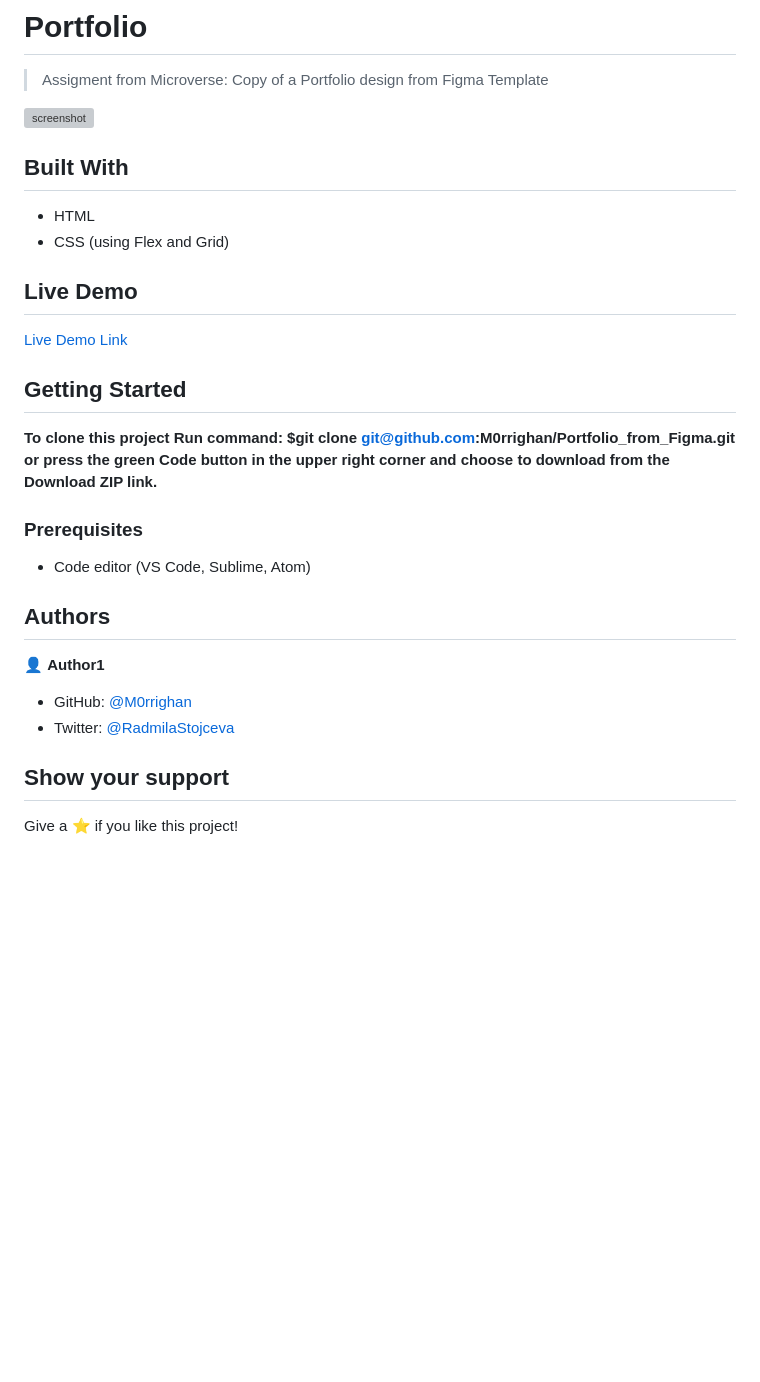
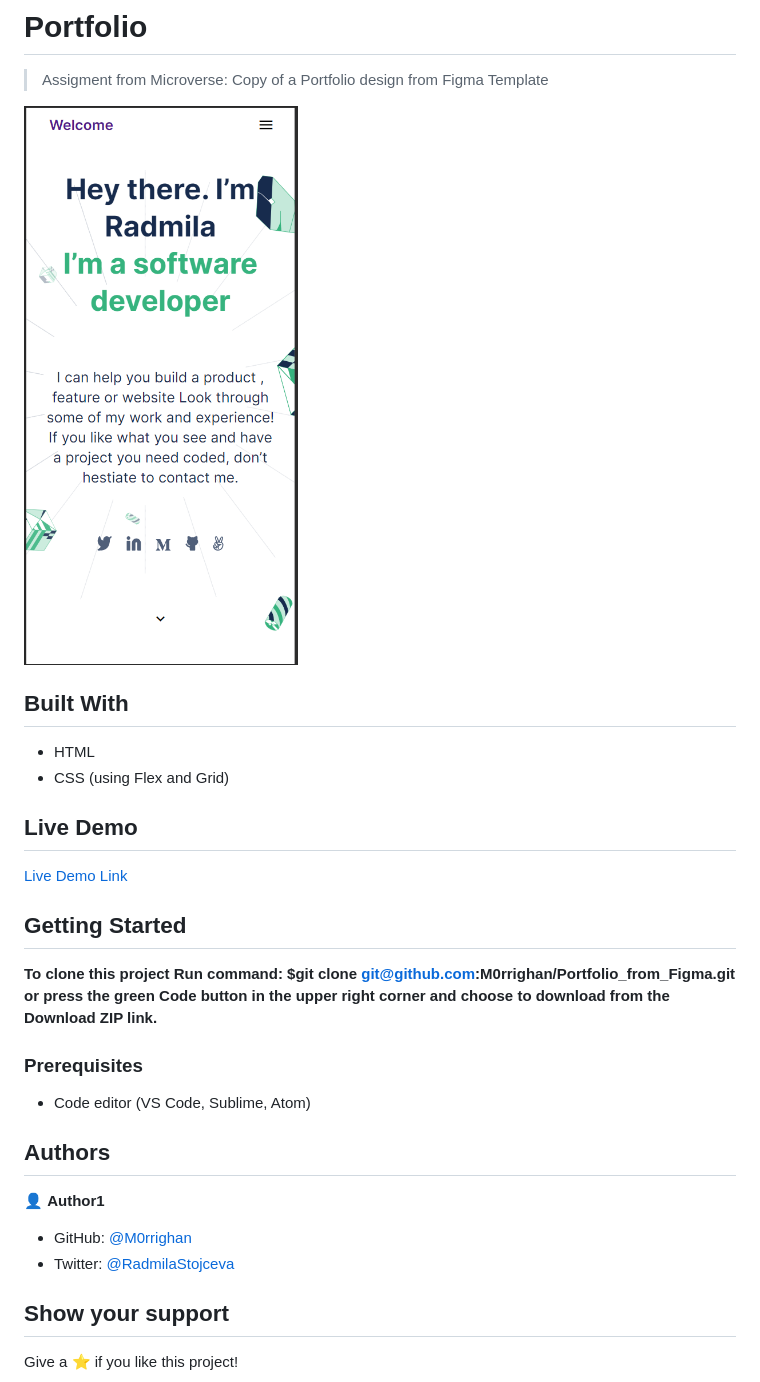
Before and after one commit to M0rrighan/Portfolio_from_Figma, a Markdown page: README.md, the part around the change. Drawn GitHub-style; pictures changed too: app_screenshot.png; blank space fills up the shorter version; grey boxes are pictures that could not be loaded.

Commit message:
add screenshot

```diff
--- a/README.md
+++ b/README.md
@@ -4,7 +4,7 @@
 
 > Assigment from Microverse: Copy of a Portfolio design from Figma Template
 
-![screenshot](./screenshot.here)
+![screenshot](./app_screenshot.png)
 
 ## Built With
 
@@ -15,13 +15,11 @@
 
 [Live Demo Link](https://livelink)
 
-
 ## Getting Started
 
 **To clone this project**
 **Run command: $git clone git@github.com:M0rrighan/Portfolio_from_Figma.git**
 **or press the green Code button in the upper right corner and choose to download from the Download ZIP link.**
-
 
 ### Prerequisites
 
@@ -34,7 +32,6 @@
 - GitHub: [@M0rrighan](https://github.com/M0rrighan)
 - Twitter: [@RadmilaStojceva](https://twitter.com/RadmilaStojceva)
 
-
 ## Show your support
 
 Give a ⭐️ if you like this project!
```
Also changed, not shown: 1 other file.
